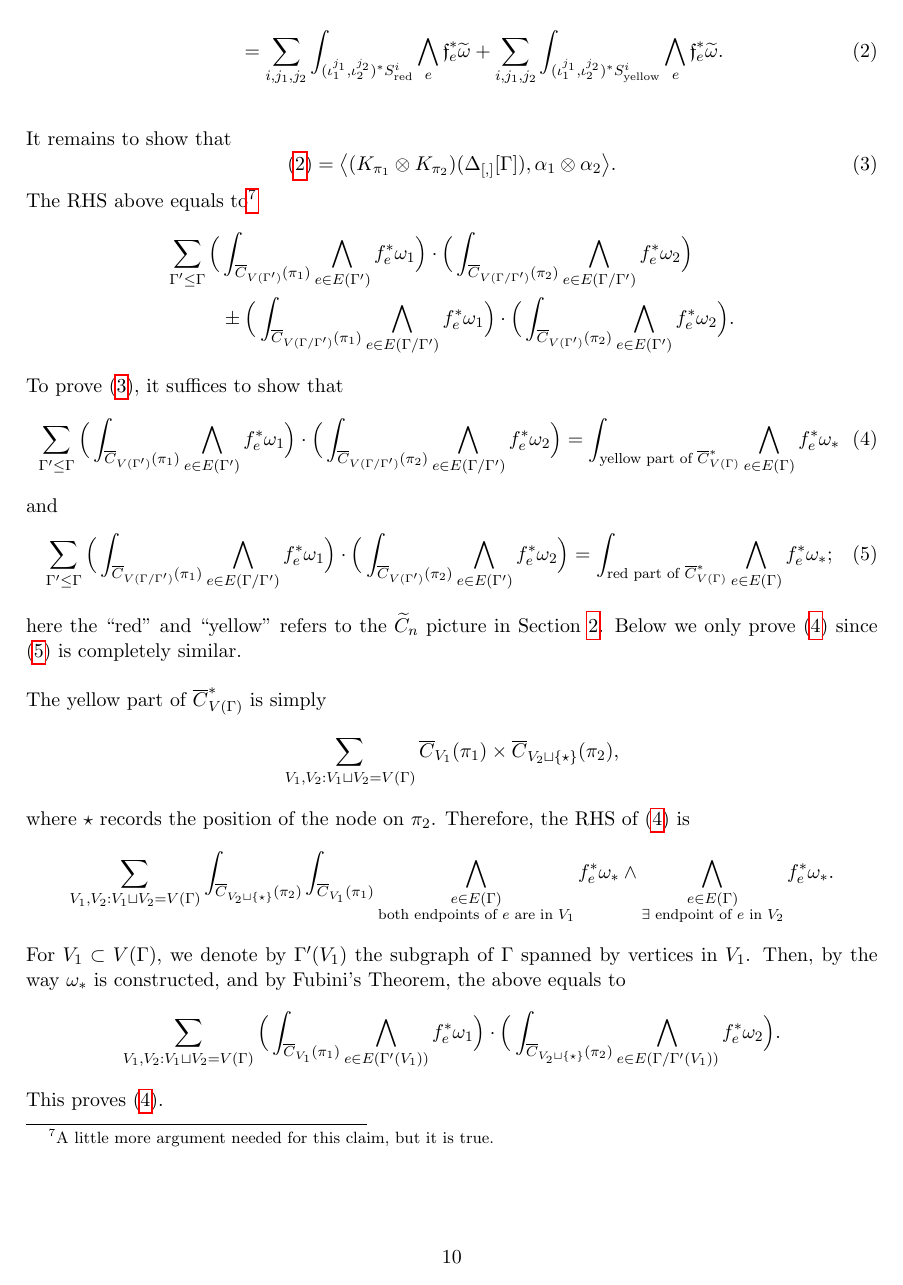
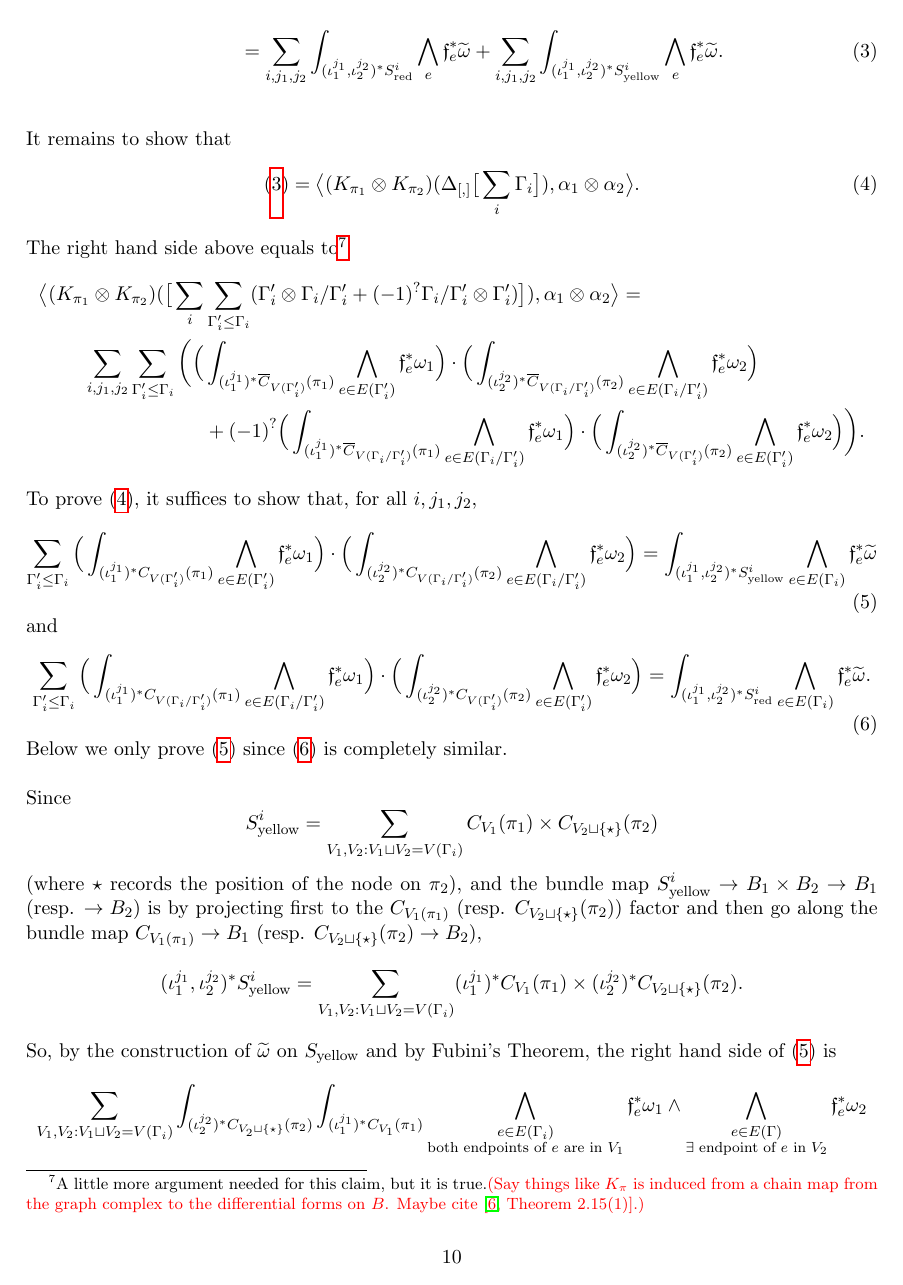
Before and after one commit to xujia-c/bracket, a LaTeX document (bracket.tex): page 10 of 15 before the commit and page 10 of 16 after it. Compiled offline with pdfLaTeX.

Commit message:
Section 4 in construction

```diff
--- a/bracket.tex
+++ b/bracket.tex
@@ -814,71 +814,74 @@ so
 
 It remains to show that
 \begin{equation}\label{stardecompose_eqn}
-(\ref{confstarintegral_eqn})=\big\langle (K_{\pi_1}\otimes K_{\pi_2})(\Delta_{[,]}[\Gamma]), \alpha_1\otimes\alpha_2 \big\rangle.
+(\ref{confstarintegral_eqn})=\big\langle (K_{\pi_1}\otimes K_{\pi_2})(\Delta_{[,]}\big[\sum_{i}\Gamma_i\big]), \alpha_1\otimes\alpha_2 \big\rangle.
 \end{equation}
-The RHS above equals to\footnote{
-A little more argument needed for this claim, but it is true.}
+The right hand side above equals to\footnote{
+A little more argument needed for this claim, but it is true.\cmt{Say things like $K_\pi$ is induced from a chain map from the graph complex to the differential forms on $B$. Maybe cite \cite[Theorem 2.15(1)]{WatanabeAddendum}.}}
 \begin{align*}
-\sum_{\Gamma'\le\Gamma}
-\Big(&\int_{\ov{C}_{V(\Gamma')}(\pi_1)}
-\bigwedge_{e\in E(\Gamma')}f_e^*\omega_1\Big)
+\big\langle (K_{\pi_1}\otimes K_{\pi_2})(\big[\sum_{i}&\sum_{\Gamma'_i\le\Gamma_i}(\Gamma'_i\otimes\Gamma_i/\Gamma'_i+(-1)^?\Gamma_i/\Gamma'_i\otimes\Gamma'_i)\big]), \alpha_1\otimes\alpha_2 \big\rangle=\\
+\sum_{i,j_1,j_2}\sum_{\Gamma'_i\le\Gamma_i}
+\bigg(\Big(&\int_{(\iota_1^{j_1})^*\ov{C}_{V(\Gamma'_i)}(\pi_1)}
+\bigwedge_{e\in E(\Gamma'_i)}\ff_e^*\omega_1\Big)
 \cdot
-\Big(\int_{\ov{C}_{V(\Gamma/\Gamma')}(\pi_2)}
-\bigwedge_{e\in E(\Gamma/\Gamma')}f_e^*\omega_2\Big)\\
-&\pm
-\Big(\int_{\ov{C}_{V(\Gamma/\Gamma')}(\pi_1)}
-\bigwedge_{e\in E(\Gamma/\Gamma')}f_e^*\omega_1\Big)
+\Big(\int_{(\iota_2^{j_2})^*\ov{C}_{V(\Gamma_i/\Gamma'_i)}(\pi_2)}
+\bigwedge_{e\in E(\Gamma_i/\Gamma'_i)}\ff_e^*\omega_2\Big)\\
+&+(-1)^?
+\Big(\int_{(\iota_1^{j_1})^*\ov{C}_{V(\Gamma_i/\Gamma'_i)}(\pi_1)}
+\bigwedge_{e\in E(\Gamma_i/\Gamma'_i)}\ff_e^*\omega_1\Big)
 \cdot
-\Big(\int_{\ov{C}_{V(\Gamma')}(\pi_2)}
-\bigwedge_{e\in E(\Gamma')}f_e^*\omega_2\Big).
+\Big(\int_{(\iota_2^{j_2})^*\ov{C}_{V(\Gamma'_i)}(\pi_2)}
+\bigwedge_{e\in E(\Gamma'_i)}\ff_e^*\omega_2\Big)\bigg).
 \end{align*}
-To prove (\ref{stardecompose_eqn}), it suffices to show that
+To prove (\ref{stardecompose_eqn}), it suffices to show that, for all $i,j_1,j_2$,
 \begin{equation}\label{yellow_eqn}
-\sum_{\Gamma'\le\Gamma}
-\Big(\int_{\ov{C}_{V(\Gamma')}(\pi_1)}
-\bigwedge_{e\in E(\Gamma')}f_e^*\omega_1\Big)
+\sum_{\Gamma'_i\le\Gamma_i}
+\Big(\int_{(\iota_1^{j_1})^*{C}_{V(\Gamma'_i)}(\pi_1)}
+\bigwedge_{e\in E(\Gamma'_i)}\ff_e^*\omega_1\Big)
 \cdot
-\Big(\int_{\ov{C}_{V(\Gamma/\Gamma')}(\pi_2)}
-\bigwedge_{e\in E(\Gamma/\Gamma')}f_e^*\omega_2\Big)=
-\int_{\tn{yellow part of }\ov{C}^*_{V(\Gamma)}}\bigwedge_{e\in E(\Gamma)}f_e^*{\omega_*}
+\Big(\int_{(\iota_2^{j_2})^*{C}_{V(\Gamma_i/\Gamma'_i)}(\pi_2)}
+\bigwedge_{e\in E(\Gamma_i/\Gamma'_i)}\ff_e^*\omega_2\Big)=
+\int_{(\iota_1^{j_1},\iota_2^{j_2})^*S_{\syellow}^i}\bigwedge_{e\in E(\Gamma_i)}\ff_e^*{\wt\omega}
 \end{equation}
 and
 \begin{equation}\label{red_eqn}
-\sum_{\Gamma'\le\Gamma}
-\Big(\int_{\ov{C}_{V(\Gamma/\Gamma')}(\pi_1)}
-\bigwedge_{e\in E(\Gamma/\Gamma')}f_e^*\omega_1\Big)
+\sum_{\Gamma'_i\le\Gamma_i}
+\Big(\int_{(\iota_1^{j_1})^*{C}_{V(\Gamma_i/\Gamma'_i)}(\pi_1)}
+\bigwedge_{e\in E(\Gamma_i/\Gamma'_i)}\ff_e^*\omega_1\Big)
 \cdot
-\Big(\int_{\ov{C}_{V(\Gamma')}(\pi_2)}
-\bigwedge_{e\in E(\Gamma')}f_e^*\omega_2\Big)=
-\int_{\tn{red part of }\ov{C}^*_{V(\Gamma)}}\bigwedge_{e\in E(\Gamma)}f_e^*{\omega_*};
+\Big(\int_{(\iota_2^{j_2})^*{C}_{V(\Gamma'_i)}(\pi_2)}
+\bigwedge_{e\in E(\Gamma'_i)}\ff_e^*\omega_2\Big)=
+\int_{(\iota_1^{j_1},\iota_2^{j_2})^*S_{\sred}^i}\bigwedge_{e\in E(\Gamma_i)}\ff_e^*{\wt\omega}.
 \end{equation}
-here the ``red'' and ``yellow'' refers to the $\wt{C}_n$ picture in Section \ref{conftilde_sec}.
 Below we only prove (\ref{yellow_eqn}) since (\ref{red_eqn}) is completely similar.
 
-The yellow part of $\ov{C}^*_{V(\Gamma)}$ is simply
-$$\sum_{V_1,V_2:V_1\sqcup V_2=V(\Gamma)}
-\ov{C}_{V_1}(\pi_1)\times\ov{C}_{V_2\sqcup\{\star\}}(\pi_2),
+Since
+$$S_{\syellow}^i=
+\sum_{V_1,V_2:V_1\sqcup V_2=V(\Gamma_i)}
+{C}_{V_1}(\pi_1)\times{C}_{V_2\sqcup\{\star\}}(\pi_2)
 $$
-where $\star$ records the position of the node on $\pi_2$.
-Therefore, the RHS of (\ref{yellow_eqn}) is
-$$\sum_{V_1,V_2:V_1\sqcup V_2=V(\Gamma)}
-\int_{\ov{C}_{V_2\sqcup\{\star\}}(\pi_2)}\int_{\ov{C}_{V_1}(\pi_1)}
-\bigwedge_{\begin{subarray}{c}e\in E(\Gamma)\\\tn{both endpoints of }e\tn{ are in }V_1\end{subarray}}f_e^*{\omega_*}\wedge
-\bigwedge_{\begin{subarray}{c}e\in E(\Gamma)\\ \exists\tn{ endpoint of }e\tn{ in }V_2\end{subarray}}f_e^*{\omega_*}.
-$$
-For $V_1\subset V(\Gamma)$, we denote by $\Gamma'(V_1)$ the subgraph of $\Gamma$ spanned by vertices in $V_1$. Then, by the way $\omega_*$ is constructed, and by Fubini's Theorem,
-the above equals to
-$$\sum_{V_1,V_2:V_1\sqcup V_2=V(\Gamma)}
-\Big(\int_{\ov{C}_{V_1}(\pi_1)}
+(where $\star$ records the position of the node on $\pi_2$),
+and the bundle map $S_{\syellow}^i\to B_1\times B_2\to B_1$  (resp. $\to B_2$) is by projecting first to the $C_{V_1(\pi_1)}$ (resp. $C_{V_2\sqcup\{\star\}}(\pi_2)$) factor and then go along the bundle map $C_{V_1(\pi_1)}\to B_1$ (resp. $C_{V_2\sqcup\{\star\}}(\pi_2)\to B_2$),
+$$(\iota_1^{j_1},\iota_2^{j_2})^*S_{\syellow}^i=\sum_{V_1,V_2:V_1\sqcup V_2=V(\Gamma_i)}(\iota_1^{j_1})^*C_{V_1}(\pi_1)\times(\iota_2^{j_2})^*C_{V_2\sqcup\{\star\}}(\pi_2).$$
+So, by the construction of $\wt\omega$ on $S_{\syellow}$ and by Fubini's Theorem, the right hand side of (\ref{yellow_eqn}) is
+\begin{align*}
+\sum_{V_1,V_2:V_1\sqcup V_2=V(\Gamma_i)}
+\int_{(\iota_2^{j_2})^*{C}_{V_2\sqcup\{\star\}}(\pi_2)}\int_{(\iota_1^{j_1})^*{C}_{V_1}(\pi_1)}
+\bigwedge_{\begin{subarray}{c}e\in E(\Gamma_i)\\\tn{both endpoints of }e\tn{ are in }V_1\end{subarray}}\ff_e^*{\omega_1}\wedge
+\bigwedge_{\begin{subarray}{c}e\in E(\Gamma)\\ \exists\tn{ endpoint of }e\tn{ in }V_2\end{subarray}}\ff_e^*{\omega_2}\\
+=\sum_{V_1,V_2:V_1\sqcup V_2=V(\Gamma_i)}
+\Big(\int_{(\iota_1^{j_1})^*{C}_{V_1}(\pi_1)}
 \bigwedge_{e\in E(\Gamma'(V_1))}
-f_e^*{\omega_1}\Big)
+\ff_e^*{\omega_1}\Big)
 \cdot
-\Big(\int_{\ov{C}_{V_2\sqcup\{\star\}}(\pi_2)}
+\Big(\int_{(\iota_2^{j_2})^*{C}_{V_2\sqcup\{\star\}}(\pi_2)}
 \bigwedge_{e\in E(\Gamma/\Gamma'(V_1))}
-f_e^*{\omega_2}\Big).
-$$
+\ff_e^*{\omega_2}\Big),
+\end{align*}
+where, for $V_1\subset V(\Gamma_i)$, $\Gamma'(V_1)$ denotes the subgraph of $\Gamma_i$ spanned by vertices in $V_1$.
 This proves (\ref{yellow_eqn}).
 
+\subsection*{Case II: $\alpha_0=[{pt}]$}
 
 \begin{appendices}
 \section{Extending differential forms on a manifold with corners from boundary to interior}
```
Also changed, not shown: bracket.pdf, bracket.tex (8 more changed lines).
